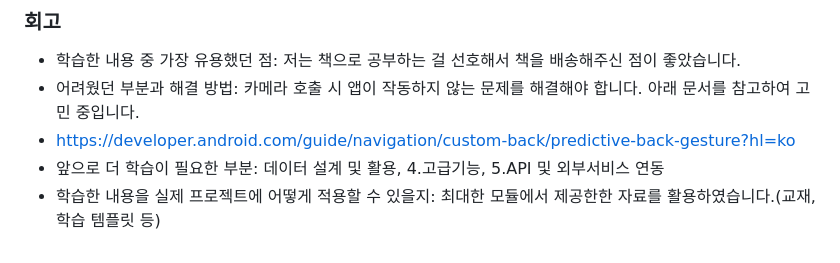
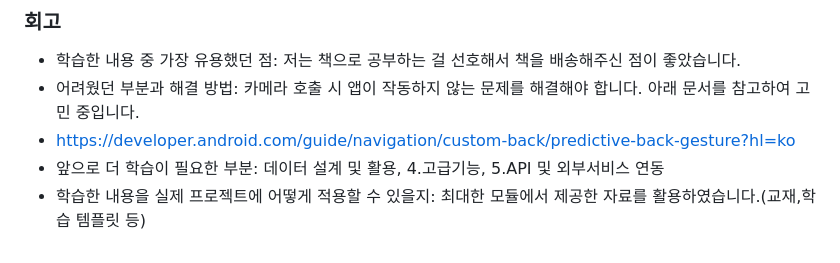
Before and after one commit to jong104b-kr/AIFFEL_quest_cr, a Markdown page: MainQuest/Quest05/progress_report_final.md, the part around the change. Rendered like a GitHub page.

```diff
--- a/MainQuest/Quest05/progress_report_final.md
+++ b/MainQuest/Quest05/progress_report_final.md
@@ -72,4 +72,4 @@
 - 어려웠던 부분과 해결 방법: 카메라 호출 시 앱이 작동하지 않는 문제를 해결해야 합니다. 아래 문서를 참고하여 고민 중입니다.
 - https://developer.android.com/guide/navigation/custom-back/predictive-back-gesture?hl=ko
 - 앞으로 더 학습이 필요한 부분: 데이터 설계 및 활용, 4.고급기능, 5.API 및 외부서비스 연동
-- 학습한 내용을 실제 프로젝트에 어떻게 적용할 수 있을지: 최대한 모듈에서 제공한한 자료를 활용하였습니다.(교재,학습 템플릿 등)
+- 학습한 내용을 실제 프로젝트에 어떻게 적용할 수 있을지: 최대한 모듈에서 제공한 자료를 활용하였습니다.(교재,학습 템플릿 등)
```
